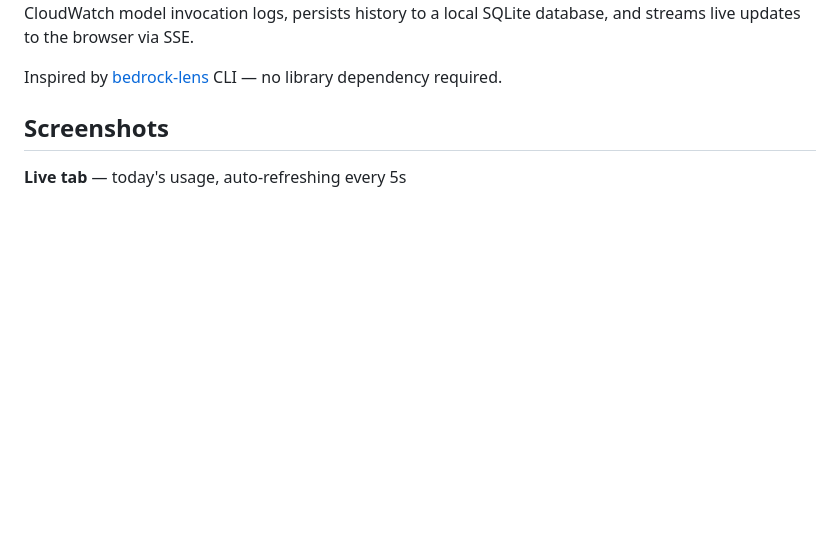
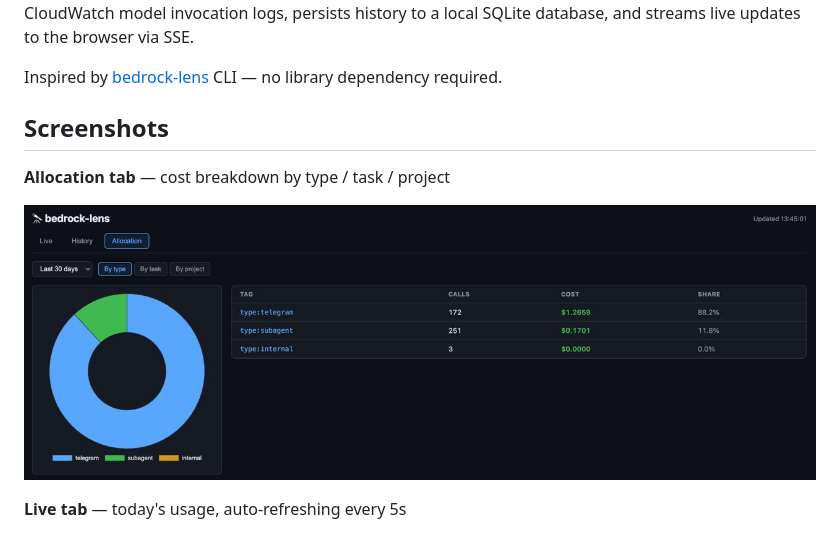
Before and after one commit to neoexenza/bedrock-lens-ui, a Markdown page: README.md, the part around the change. Drawn GitHub-style; pictures changed too: docs/screenshot-allocation.jpg (added); blank space fills up the shorter version.

Commit message:
docs: add allocation tab screenshot

```diff
--- a/README.md
+++ b/README.md
@@ -5,6 +5,10 @@ A real-time web dashboard for AWS Bedrock token usage and cost monitoring. Reads
 Inspired by [bedrock-lens](https://github.com/OmarCodes022/bedrock-lens) CLI — no library dependency required.
 
 ## Screenshots
+
+**Allocation tab** — cost breakdown by type / task / project
+
+![Allocation tab](docs/screenshot-allocation.jpg)
 
 **Live tab** — today's usage, auto-refreshing every 5s
 
```
